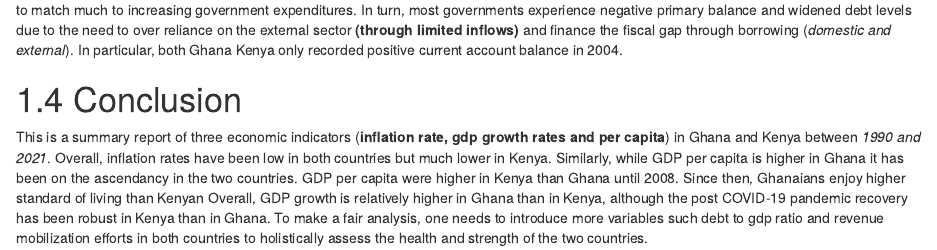
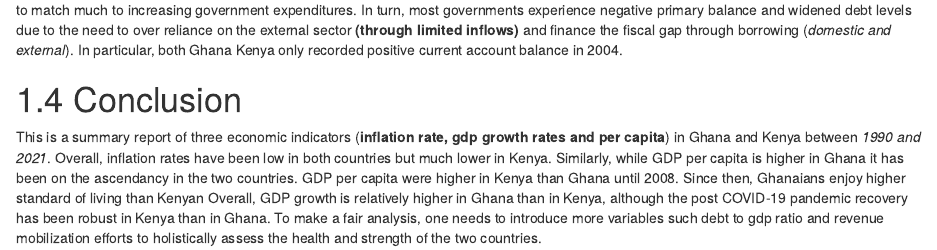
Before and after one commit to gamankwah/gamankwah, an R Markdown document (Gh_Kenya.Rmd): the page in a window 1100 px wide, from 4260 px down. Rendered offline with R 4.5, knitr and Pandoc, with nearby package versions; some code elsewhere in the file could not run offline.

Commit message:
Update Gh_Kenya.Rmd

```diff
--- a/Gh_Kenya.Rmd
+++ b/Gh_Kenya.Rmd
@@ -175,4 +175,4 @@ While revenue mobilization efforts has been on the agenda of many African countr
 
 # 1.4 Conclusion
 
-This is a summary report of three economic indicators (**inflation rate, gdp growth rates and per capita**) in Ghana and Kenya between *1990 and 2021*. Overall, inflation rates have been low in both countries but much lower in Kenya. Similarly, while GDP per capita is higher in Ghana it has been on the ascendancy in the two countries. GDP per capita were higher in Kenya than Ghana until 2008. Since then, Ghanaians enjoy higher standard of living than Kenyan Overall, GDP growth is relatively higher in Ghana than in Kenya, although the post COVID-19 pandemic recovery has been robust in Kenya than in Ghana. To make a fair analysis, one needs to introduce more variables such debt to gdp ratio and revenue mobilization efforts in both countries to holistically assess the health and strength of the two countries.
+This is a summary report of three economic indicators (**inflation rate, gdp growth rates and per capita**) in Ghana and Kenya between *1990 and 2021*. Overall, inflation rates have been low in both countries but much lower in Kenya. Similarly, while GDP per capita is higher in Ghana it has been on the ascendancy in the two countries. GDP per capita were higher in Kenya than Ghana until 2008. Since then, Ghanaians enjoy higher standard of living than Kenyan Overall, GDP growth is relatively higher in Ghana than in Kenya, although the post COVID-19 pandemic recovery has been robust in Kenya than in Ghana. To make a fair analysis, one needs to introduce more variables such debt to gdp ratio and revenue mobilization efforts to holistically assess the health and strength of the two countries.
```
